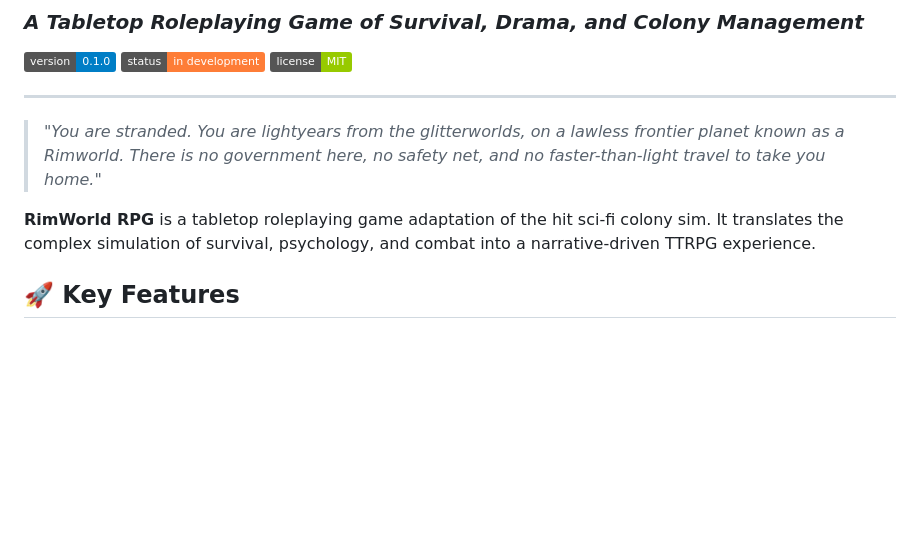
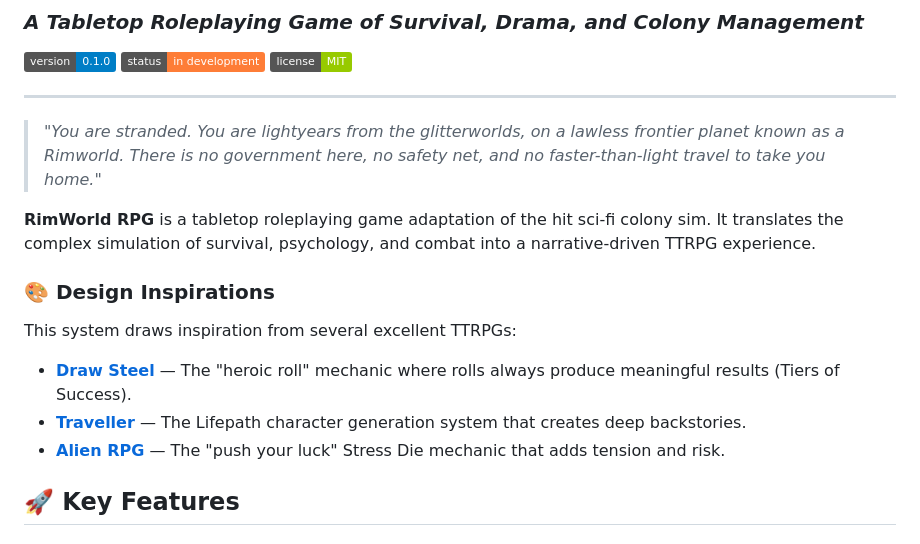
Before and after one commit to Vinashu/RimWorldRPG, a Markdown page: README.md, the part around the change. GitHub-like rendering; badges without logos; blank space fills up the shorter version.

Commit message:
docs: add design inspirations section to README with TTRPG influences

```diff
--- a/README.md
+++ b/README.md
@@ -10,6 +10,14 @@
 > *"You are stranded. You are lightyears from the glitterworlds, on a lawless frontier planet known as a Rimworld. There is no government here, no safety net, and no faster-than-light travel to take you home."*
 
 **RimWorld RPG** is a tabletop roleplaying game adaptation of the hit sci-fi colony sim. It translates the complex simulation of survival, psychology, and combat into a narrative-driven TTRPG experience.
+
+### 🎨 Design Inspirations
+
+This system draws inspiration from several excellent TTRPGs:
+
+*   **[Draw Steel](https://mcdmproductions.com/)** — The "heroic roll" mechanic where rolls always produce meaningful results (Tiers of Success).
+*   **[Traveller](https://www.mongoosepublishing.com/collections/traveller-rpgs)** — The Lifepath character generation system that creates deep backstories.
+*   **[Alien RPG](https://freeleaguepublishing.com/games/alien/)** — The "push your luck" Stress Die mechanic that adds tension and risk.
 
 ## 🚀 Key Features
 
```
